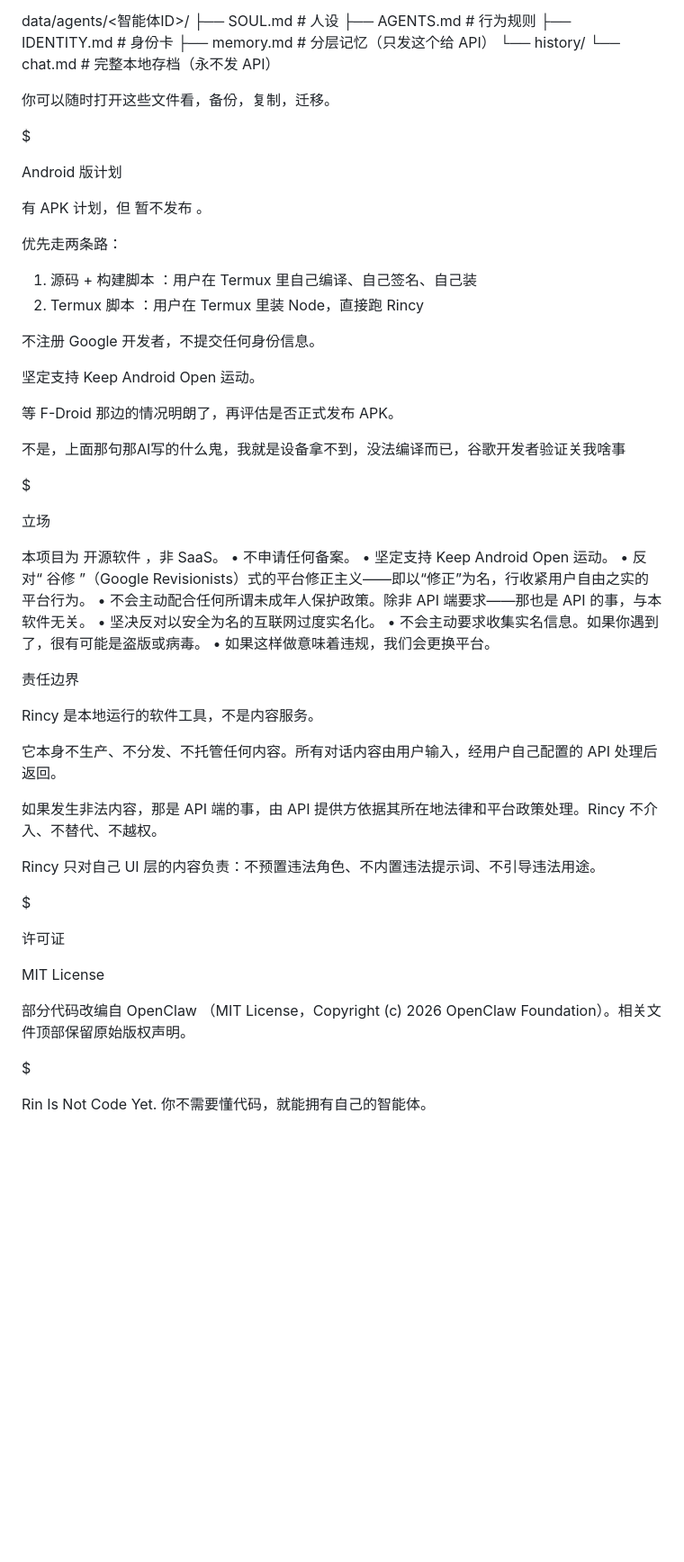
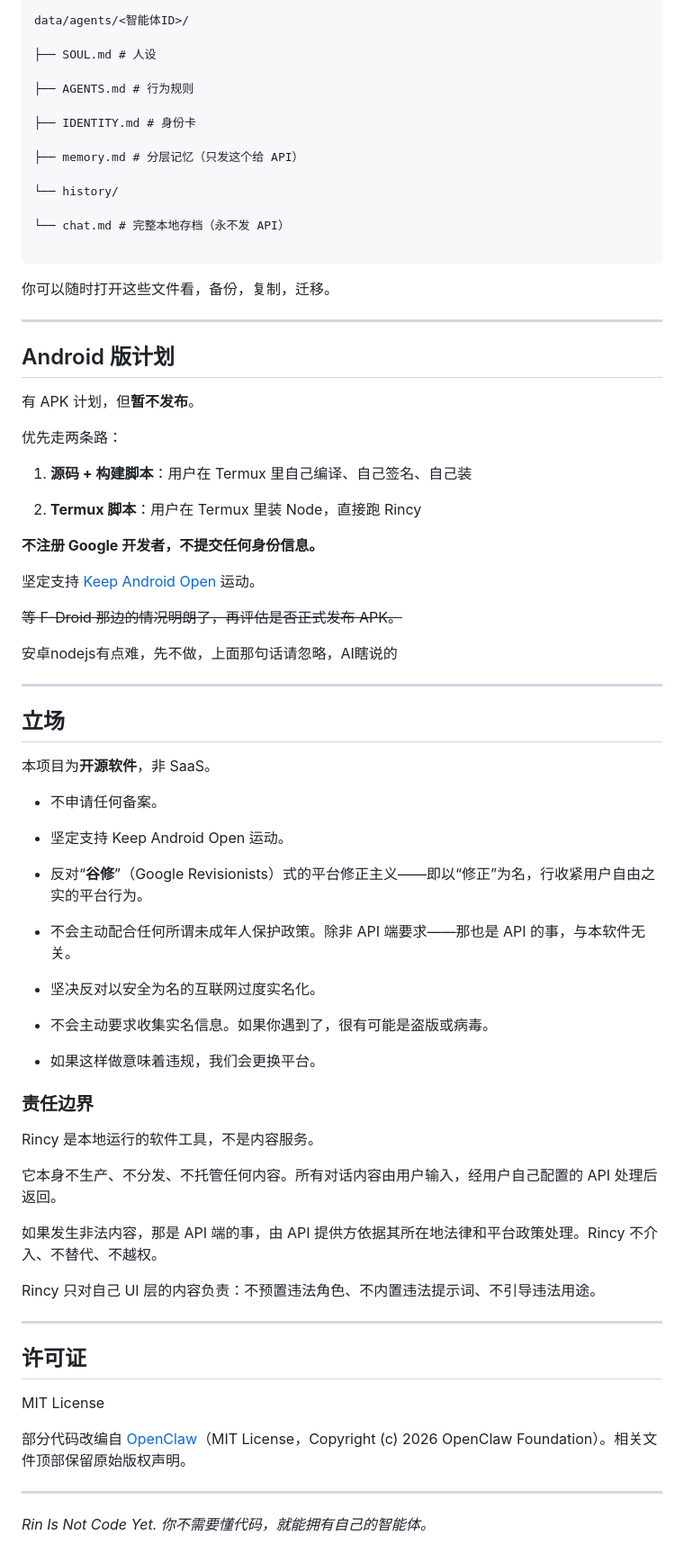
Before and after one commit to MC2049/Rincy, a Markdown page: README.md, the part around one of its changes. Shown at 90% size. Drawn GitHub-style; blank space fills up the shorter version.

````diff
--- a/README.md
+++ b/README.md
@@ -125,48 +182,63 @@ $
 
 data/agents/<智能体ID>/
-├── SOUL.md          # 人设
-├── AGENTS.md        # 行为规则
-├── IDENTITY.md      # 身份卡
-├── memory.md        # 分层记忆（只发这个给 API）
+
+├── SOUL.md # 人设
+
+├── AGENTS.md # 行为规则
+
+├── IDENTITY.md # 身份卡
+
+├── memory.md # 分层记忆（只发这个给 API）
+
 └── history/
-    └── chat.md      # 完整本地存档（永不发 API）
 
+└── chat.md # 完整本地存档（永不发 API）
 
+```
 
 你可以随时打开这些文件看，备份，复制，迁移。
 
-$
+---
 
-Android 版计划
+## Android 版计划
 
-有 APK 计划，但 暂不发布 。
+有 APK 计划，但**暂不发布**。
 
 优先走两条路：
-1. 源码 + 构建脚本 ：用户在 Termux 里自己编译、自己签名、自己装
-2. Termux 脚本 ：用户在 Termux 里装 Node，直接跑 Rincy
 
-不注册 Google 开发者，不提交任何身份信息。
+1. **源码 + 构建脚本**：用户在 Termux 里自己编译、自己签名、自己装
 
-坚定支持 Keep Android Open 运动。
+2. **Termux 脚本**：用户在 Termux 里装 Node，直接跑 Rincy
 
-等 F-Droid 那边的情况明朗了，再评估是否正式发布 APK。
+**不注册 Google 开发者，不提交任何身份信息。**
 
-不是，上面那句那AI写的什么鬼，我就是设备拿不到，没法编译而已，谷歌开发者验证关我啥事
+坚定支持 [Keep Android Open](https://keepandroidopen.org/) 运动。
 
-$
+~~等 F-Droid 那边的情况明朗了，再评估是否正式发布 APK。~~
 
-立场
+安卓nodejs有点难，先不做，上面那句话请忽略，AI瞎说的
 
-本项目为 开源软件 ，非 SaaS。
-• 不申请任何备案。
-• 坚定支持 Keep Android Open 运动。
-• 反对“ 谷修 ”（Google Revisionists）式的平台修正主义——即以“修正”为名，行收紧用户自由之实的平台行为。
-• 不会主动配合任何所谓未成年人保护政策。除非 API 端要求——那也是 API 的事，与本软件无关。
-• 坚决反对以安全为名的互联网过度实名化。
-• 不会主动要求收集实名信息。如果你遇到了，很有可能是盗版或病毒。
-• 如果这样做意味着违规，我们会更换平台。
+---
 
-责任边界
+## 立场
+
+本项目为**开源软件**，非 SaaS。
+
+- 不申请任何备案。
+
+- 坚定支持 Keep Android Open 运动。
+
+- 反对“**谷修**”（Google Revisionists）式的平台修正主义——即以“修正”为名，行收紧用户自由之实的平台行为。
+
+- 不会主动配合任何所谓未成年人保护政策。除非 API 端要求——那也是 API 的事，与本软件无关。
+
+- 坚决反对以安全为名的互联网过度实名化。
+
+- 不会主动要求收集实名信息。如果你遇到了，很有可能是盗版或病毒。
+
+- 如果这样做意味着违规，我们会更换平台。
+
+### 责任边界
 
 Rincy 是本地运行的软件工具，不是内容服务。
 
@@ -176,14 +248,14 @@ Rincy 是本地运行的软件工具，不是内容服务。
 
 Rincy 只对自己 UI 层的内容负责：不预置违法角色、不内置违法提示词、不引导违法用途。
 
-$
+---
 
-许可证
+## 许可证
 
 MIT License
 
-部分代码改编自 OpenClaw （MIT License，Copyright (c) 2026 OpenClaw Foundation）。相关文件顶部保留原始版权声明。
+部分代码改编自 [OpenClaw](https://github.com/openclaw/openclaw)（MIT License，Copyright (c) 2026 OpenClaw Foundation）。相关文件顶部保留原始版权声明。
 
-$
+---
 
-Rin Is Not Code Yet. 你不需要懂代码，就能拥有自己的智能体。
+*Rin Is Not Code Yet. 你不需要懂代码，就能拥有自己的智能体。*
````
Also changed, not shown: other parts of README.md (+118 -61 lines).
